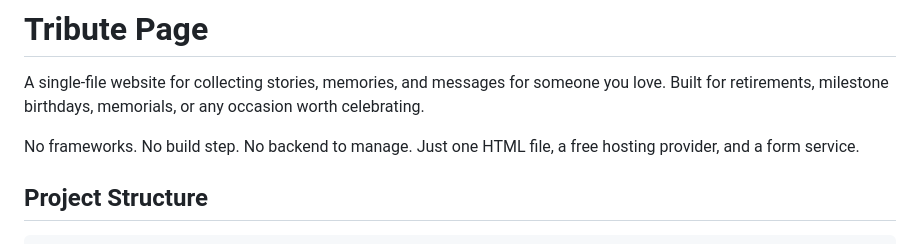
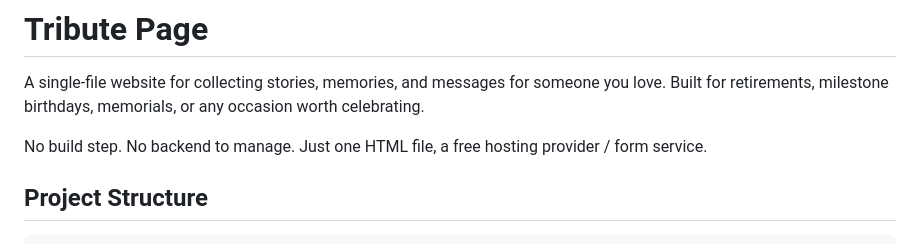
Before and after one commit to frivolouslabs/tribute-page, a Markdown page: README.md, the part around the change. Rendered like a GitHub page.

```diff
--- a/README.md
+++ b/README.md
@@ -2,7 +2,7 @@
 
 A single-file website for collecting stories, memories, and messages for someone you love. Built for retirements, milestone birthdays, memorials, or any occasion worth celebrating.
 
-No frameworks. No build step. No backend to manage. Just one HTML file, a free hosting provider, and a form service.
+No build step. No backend to manage. Just one HTML file, a free hosting provider / form service.
 
 ## Project Structure
 
```
